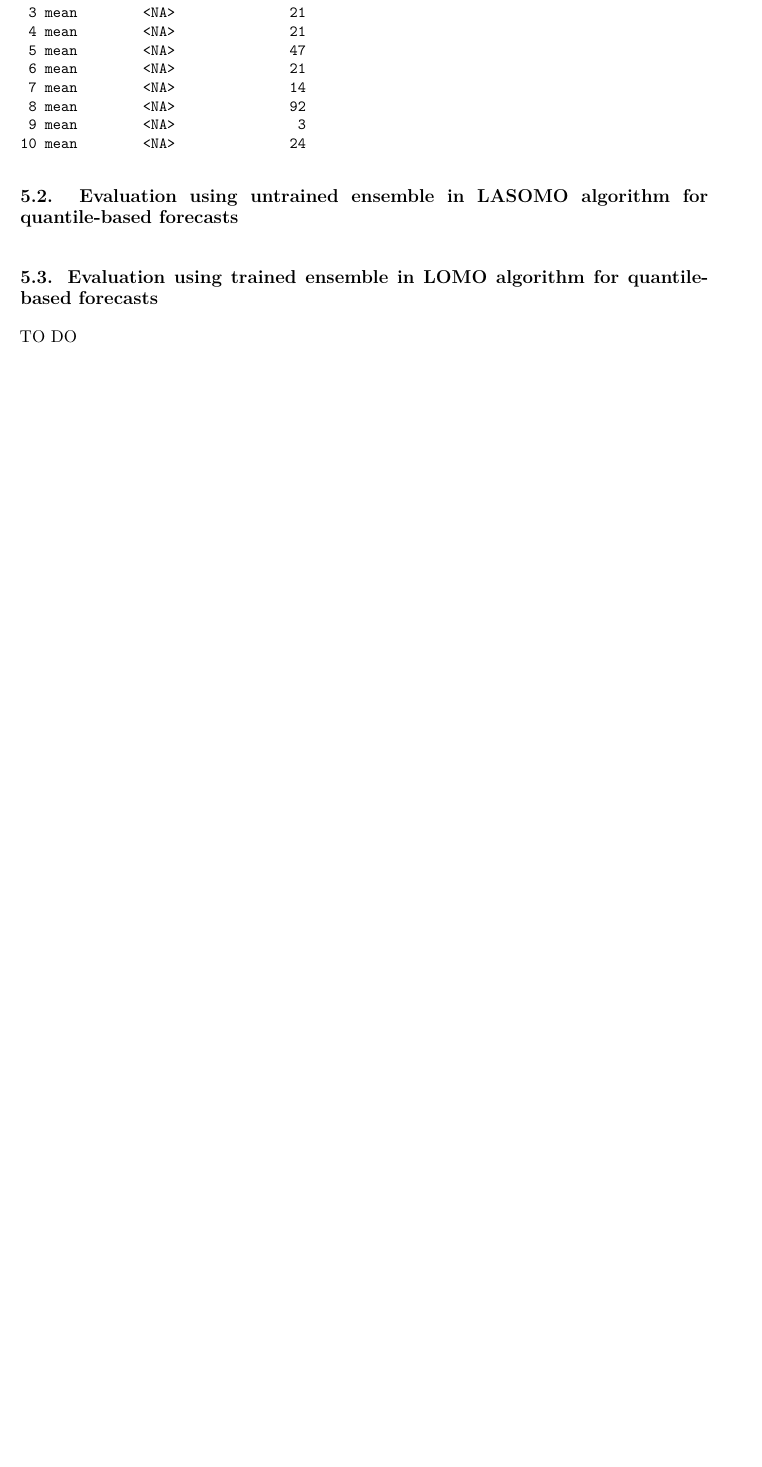
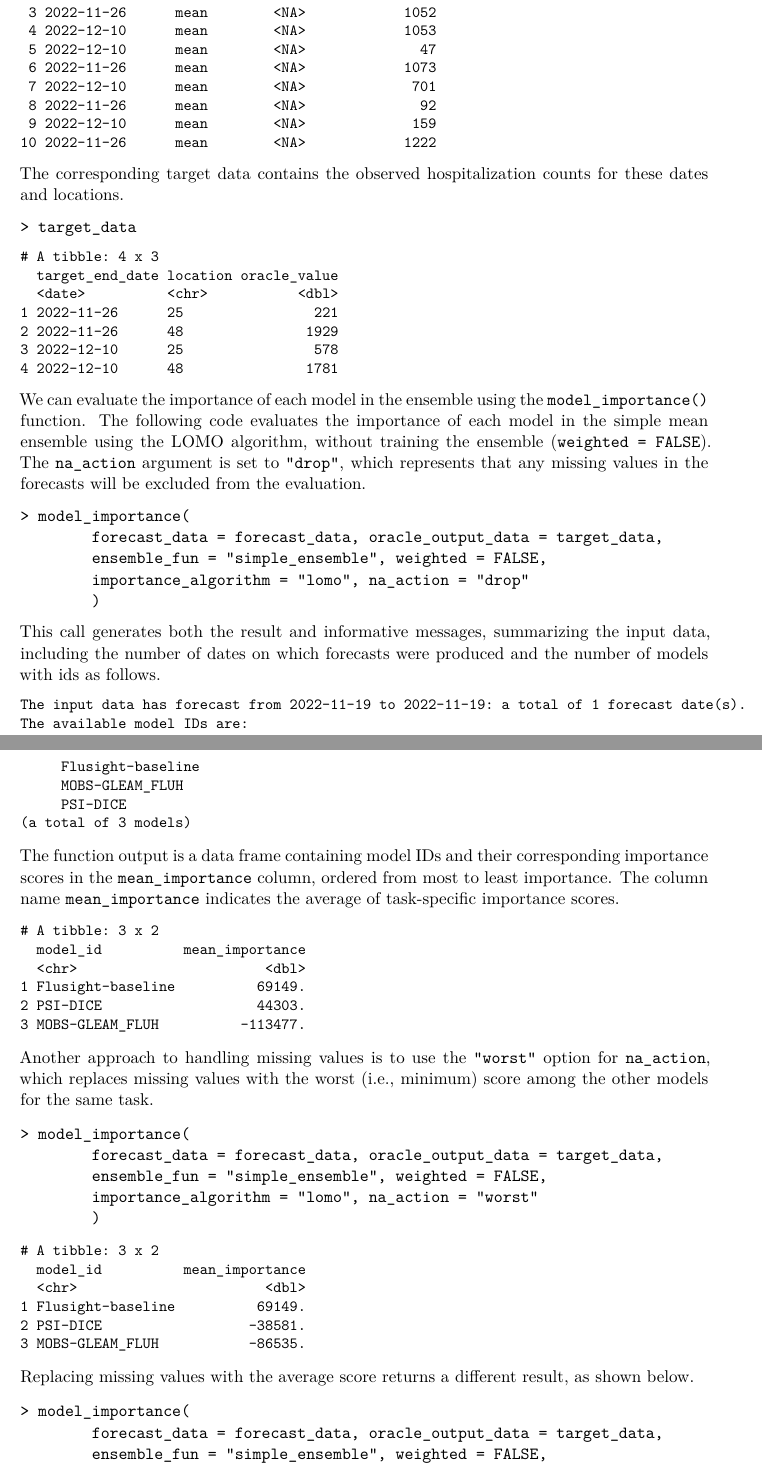
Before and after one commit to mkim425/modelimportance, a Quarto document (manuscript/modelimportance_manuscript.qmd): part of page 9 of 12 before the commit and two parts of pages 9 and 10 of 13 after it, the two joined at a grey line, cut so that both start at the same text, the shorter picture padded with empty space. The pictures show the output file manuscript/modelimportance_manuscript.pdf that the author committed with the source.

Commit message:
add some examples for untrained/lomo

````diff
--- a/manuscript/modelimportance_manuscript.qmd
+++ b/manuscript/modelimportance_manuscript.qmd
@@ -315,3 +322,4 @@ forecast_data <- hubExamples::forecast_outputs |>
     output_type %in% c("mean"),
     target_end_date %in% as.Date(c("2022-11-26", "2022-12-10"))
   ) |>
+  mutate(value = round(value)) |>
@@ -332,4 +332,13 @@ print(forecast_data, width = Inf)
 ```
 
 \normalsize
-### Evaluation using untrained ensemble in LASOMO algorithm for quantile-based forecasts  {#sec:untrained-lasomo-qntl}
+
+The corresponding target data contains the observed hospitalization counts for these dates and locations.
+
+```r
+> target_data
+```
+\small
+```{r}
+#| echo: false
+target_data <- hubExamples::forecast_target_ts |>
@@ -335,0 +351,80 @@ print(forecast_data, width = Inf)
+    target_end_date = date,
+    oracle_value = observation
+  )
+
+print(target_data, width = Inf)
+```
+
+
+\normalsize
+
+We can evaluate the importance of each model in the ensemble using the `model_importance()` function.
+The following code evaluates the importance of each model in the simple mean ensemble using the LOMO algorithm, without training the ensemble (`weighted = FALSE`). The `na_action` argument is set to `"drop"`, which represents that any missing values in the forecasts will be excluded from the evaluation.
+
+```r
+> model_importance(
+        forecast_data = forecast_data, oracle_output_data = target_data,
+        ensemble_fun = "simple_ensemble", weighted = FALSE,
+        importance_algorithm = "lomo", na_action = "drop"
+        )
+```
+
+This call generates both the result and informative messages, summarizing the input data, including the number of dates on which forecasts were produced and the number of models with ids as follows.
+
+\small
+```r
+The input data has forecast from 2022-11-19 to 2022-11-19: a total of 1 forecast date(s).
+The available model IDs are:
+ 	 Flusight-baseline
+	 MOBS-GLEAM_FLUH
+	 PSI-DICE
+(a total of 3 models)
+```
+\normalsize
+
+The function output is a data frame containing model IDs and their corresponding importance scores in the `mean_importance` column, ordered from most to least importance.
+The column name `mean_importance` indicates the average of task-specific importance scores.
+
+
+\small
+```{r}
+#| echo: false
+model_importance(
+        forecast_data = forecast_data, oracle_output_data = target_data,
+        ensemble_fun = "simple_ensemble", weighted = FALSE,
+        importance_algorithm = "lomo",
+        na_action = "drop"
+) |> arrange(desc(mean_importance))
+```
+\normalsize
+The results show that the model 'Flusight-baseline' has the highest importance score, followed by 'PSI-DICE' and 'MOBS-GLEAM_FLUH'.
+
+Another approach to handling missing values is to use the `"worst"` option for `na_action`, which replaces missing values with the worst (i.e., minimum) score among the other models for the same task.
+
+```r
+> model_importance(
+        forecast_data = forecast_data, oracle_output_data = target_data,
+        ensemble_fun = "simple_ensemble", weighted = FALSE,
+        importance_algorithm = "lomo", na_action = "worst"
+        )
+```
+
+\small
+```{r}
+#| echo: false
+model_importance(
+        forecast_data = forecast_data, oracle_output_data = target_data,
+        ensemble_fun = "simple_ensemble", weighted = FALSE,
+        importance_algorithm = "lomo", na_action = "worst"
+) |> arrange(desc(mean_importance))
+```
+
+\normalsize
+
+Replacing missing values with the average score returns a different result, as shown below.
+
+
+```r
+> model_importance(
+        forecast_data = forecast_data, oracle_output_data = target_data,
+        ensemble_fun = "simple_ensemble", weighted = FALSE,
````
Also changed, not shown: manuscript/modelimportance_manuscript.pdf, manuscript/modelimportance_manuscript.tex, manuscript/modelimportance_manuscript.qmd (61 more changed lines).
